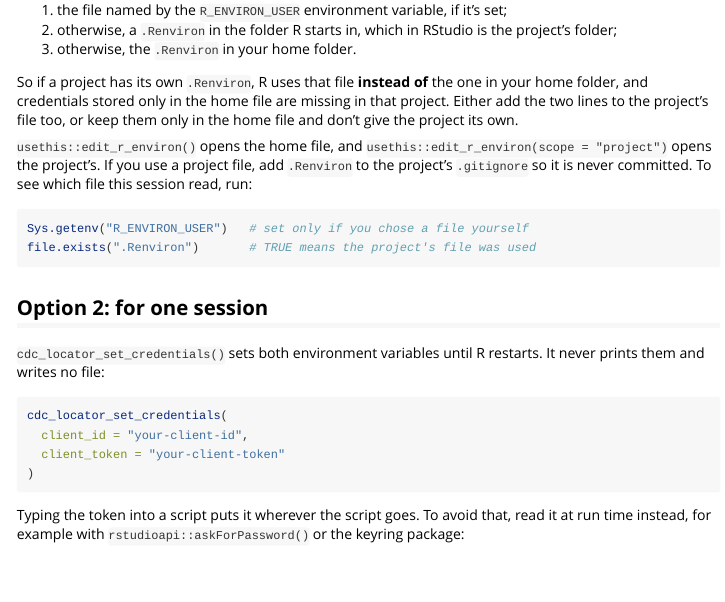
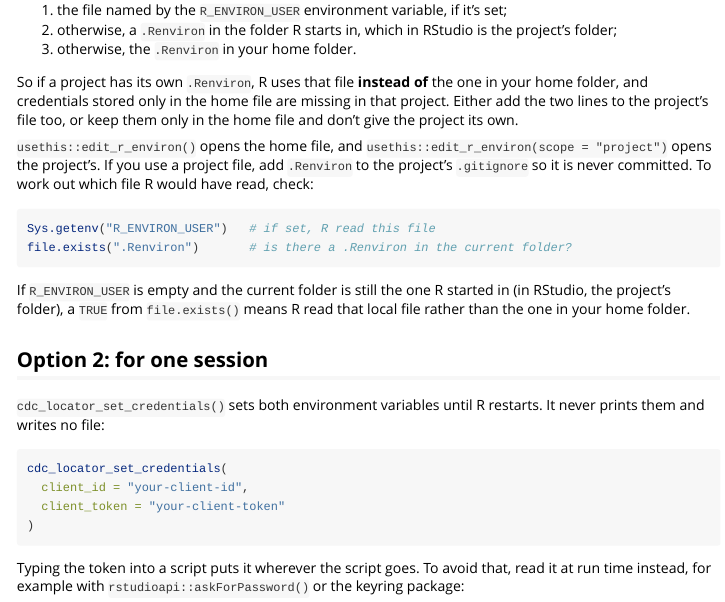
Before and after one commit to VagishHemmige/CDCLocator, an R Markdown document (vignettes/credentials-and-networks.Rmd): the page in a window 1100 px wide, from 980 px down. Rendered offline with R 4.5, knitr and Pandoc, with nearby package versions.

Commit message:
Credentials guide: describe the .Renviron check accurately
From ChatGPT re-review of #16: `file.exists(".Renviron")` shows whether the current folder has a local file, not which file R read. The guide now says it identifies the file R read only when `R_ENVIRON_USER` is empty and the folder hasn't changed since startup.

Co-Authored-By: Claude Opus 5.5 <noreply@anthropic.com>
Claude-Session: https://claude.ai/code/session_011m5YQPZ5FAyQ3gUntRua4u

````diff
--- a/vignettes/credentials-and-networks.Rmd
+++ b/vignettes/credentials-and-networks.Rmd
@@ -85,12 +85,16 @@
 `usethis::edit_r_environ()` opens the home file, and
 `usethis::edit_r_environ(scope = "project")` opens the project's. If you use a
 project file, add `.Renviron` to the project's `.gitignore` so it is never
-committed. To see which file this session read, run:
+committed. To work out which file R would have read, check:
 
 ```{r, eval = FALSE}
-Sys.getenv("R_ENVIRON_USER")   # set only if you chose a file yourself
-file.exists(".Renviron")       # TRUE means the project's file was used
+Sys.getenv("R_ENVIRON_USER")   # if set, R read this file
+file.exists(".Renviron")       # is there a .Renviron in the current folder?
 ```
+
+If `R_ENVIRON_USER` is empty and the current folder is still the one R started
+in (in RStudio, the project's folder), a `TRUE` from `file.exists()` means R
+read that local file rather than the one in your home folder.
 
 ## Option 2: for one session
 
````
